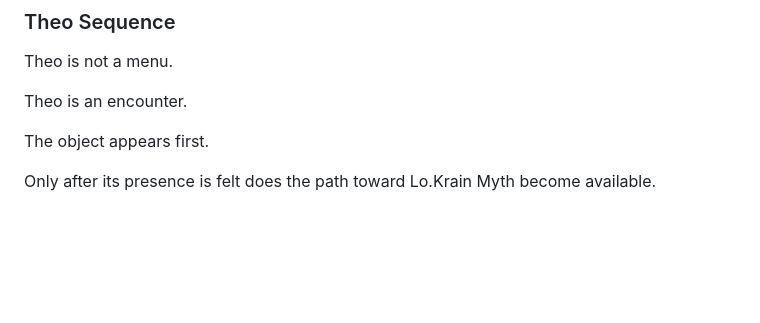
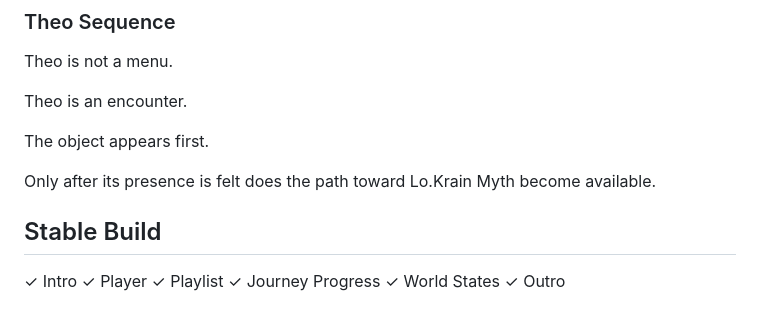
Before and after one commit to lokrainmyth/lokrainmyth.github.io, a Markdown page: PROJECT_DAWN.md, the part around the change. GitHub-like rendering; blank space fills up the shorter version.

```diff
--- a/PROJECT_DAWN.md
+++ b/PROJECT_DAWN.md
@@ -630,3 +630,12 @@ Theo is an encounter.
 The object appears first.
 
 Only after its presence is felt does the path toward Lo.Krain Myth become available.
+
+## Stable Build
+
+✓ Intro
+✓ Player
+✓ Playlist
+✓ Journey Progress
+✓ World States
+✓ Outro
```
